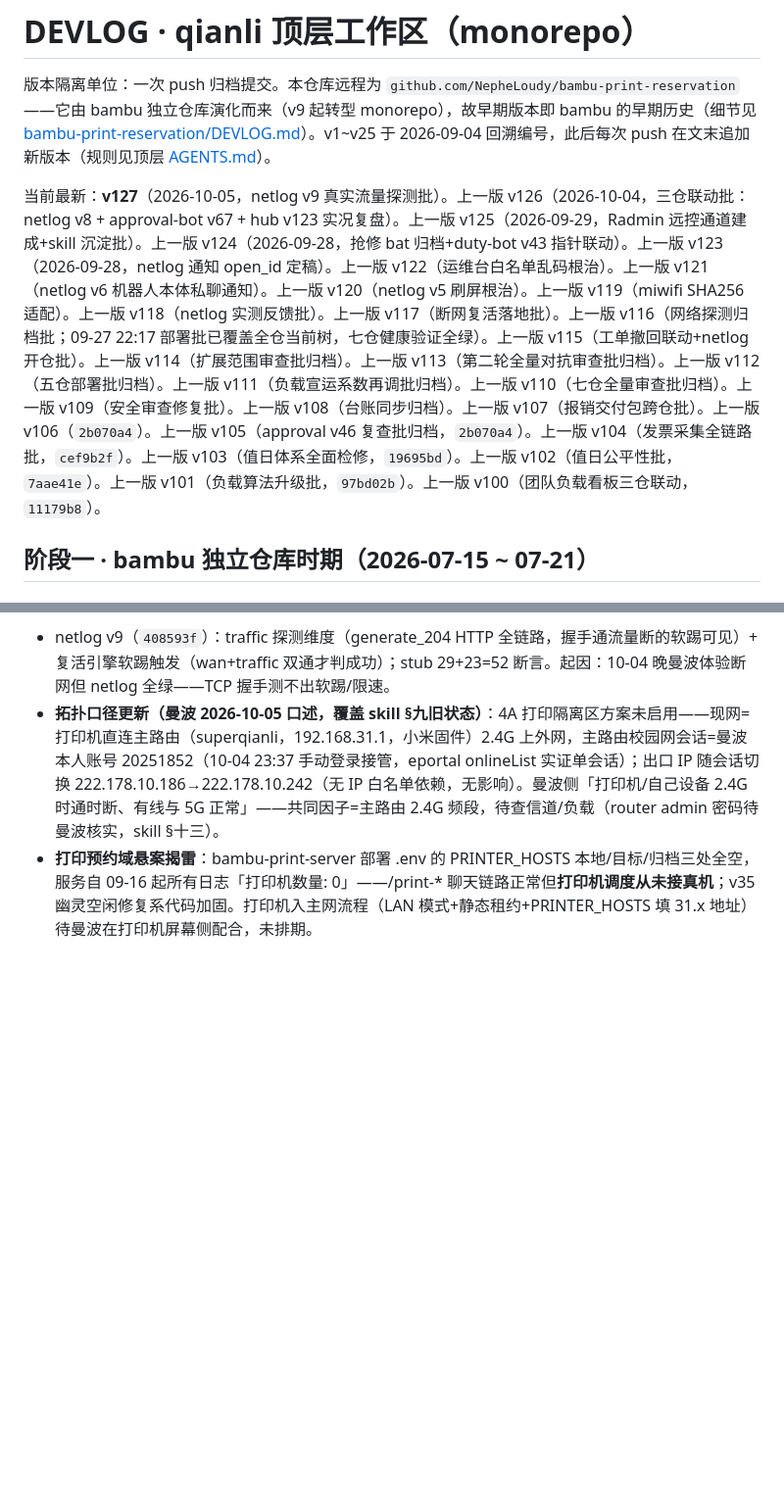
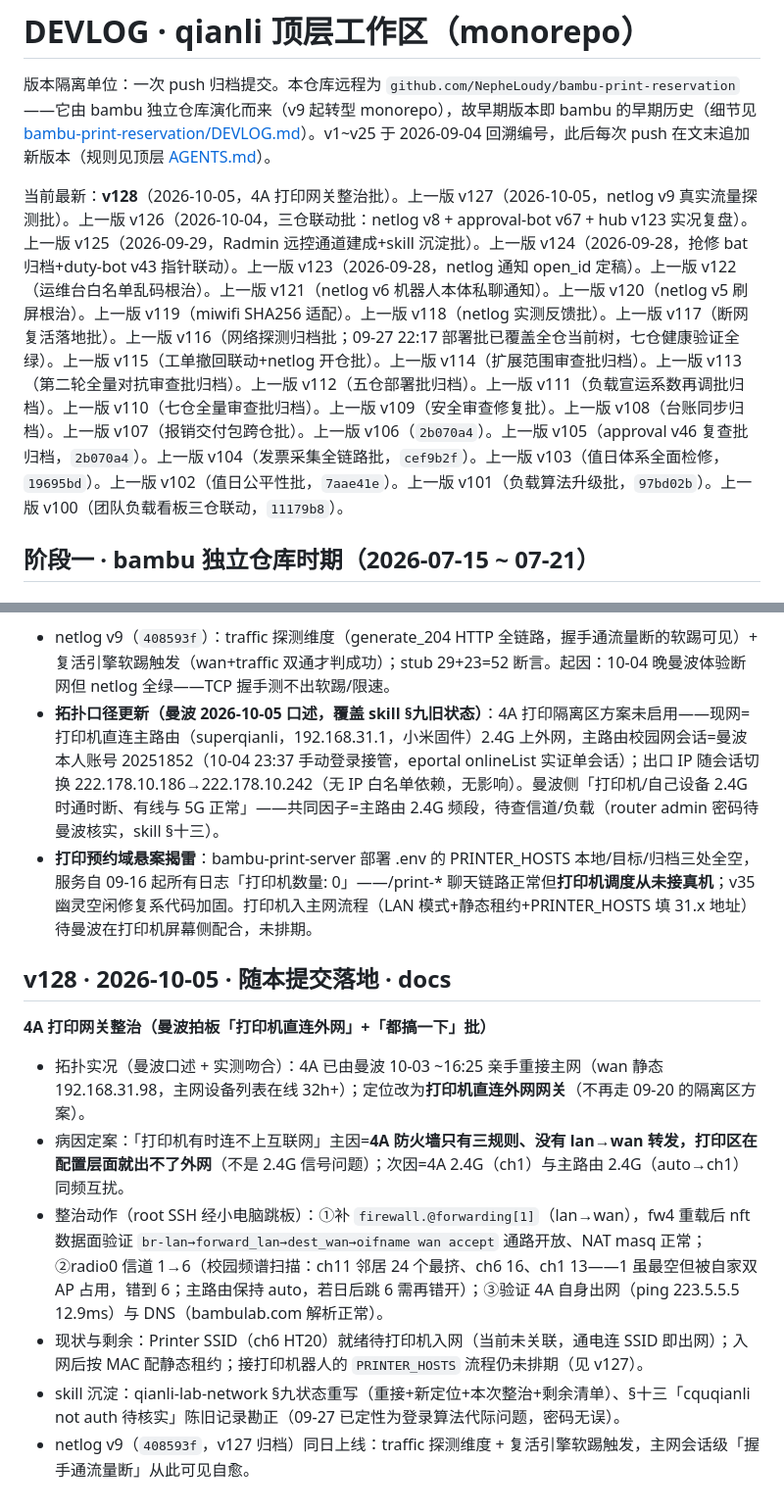
Before and after one commit to NepheLoudy/bambu-print-reservation, a Markdown page: DEVLOG.md, 2 parts joined by grey strips. Shown at 98% size. Drawn GitHub-style; blank space fills up the shorter version.

Commit message:
docs: 顶层 v128——4A 打印网关整治(补lan→wan转发=打印机出网主因修复+2.4G信道1→6错开互扰)+skill §九状态重写/§十三密码记录勘正

```diff
--- a/DEVLOG.md
+++ b/DEVLOG.md
@@ -2,7 +2,7 @@
 
 版本隔离单位：一次 push 归档提交。本仓库远程为 `github.com/NepheLoudy/bambu-print-reservation`——它由 bambu 独立仓库演化而来（v9 起转型 monorepo），故早期版本即 bambu 的早期历史（细节见 [bambu-print-reservation/DEVLOG.md](bambu-print-reservation/DEVLOG.md)）。v1~v25 于 2026-09-04 回溯编号，此后每次 push 在文末追加新版本（规则见顶层 [AGENTS.md](AGENTS.md)）。
 
-当前最新：**v127**（2026-10-05，netlog v9 真实流量探测批）。上一版 v126（2026-10-04，三仓联动批：netlog v8 + approval-bot v67 + hub v123 实况复盘）。上一版 v125（2026-09-29，Radmin 远控通道建成+skill 沉淀批）。上一版 v124（2026-09-28，抢修 bat 归档+duty-bot v43 指针联动）。上一版 v123（2026-09-28，netlog 通知 open_id 定稿）。上一版 v122（运维台白名单乱码根治）。上一版 v121（netlog v6 机器人本体私聊通知）。上一版 v120（netlog v5 刷屏根治）。上一版 v119（miwifi SHA256 适配）。上一版 v118（netlog 实测反馈批）。上一版 v117（断网复活落地批）。上一版 v116（网络探测归档批；09-27 22:17 部署批已覆盖全仓当前树，七仓健康验证全绿）。上一版 v115（工单撤回联动+netlog 开仓批）。上一版 v114（扩展范围审查批归档）。上一版 v113（第二轮全量对抗审查批归档）。上一版 v112（五仓部署批归档）。上一版 v111（负载宣运系数再调批归档）。上一版 v110（七仓全量审查批归档）。上一版 v109（安全审查修复批）。上一版 v108（台账同步归档）。上一版 v107（报销交付包跨仓批）。上一版 v106（`2b070a4`）。上一版 v105（approval v46 复查批归档，`2b070a4`）。上一版 v104（发票采集全链路批，`cef9b2f`）。上一版 v103（值日体系全面检修，`19695bd`）。上一版 v102（值日公平性批，`7aae41e`）。上一版 v101（负载算法升级批，`97bd02b`）。上一版 v100（团队负载看板三仓联动，`11179b8`）。
+当前最新：**v128**（2026-10-05，4A 打印网关整治批）。上一版 v127（2026-10-05，netlog v9 真实流量探测批）。上一版 v126（2026-10-04，三仓联动批：netlog v8 + approval-bot v67 + hub v123 实况复盘）。上一版 v125（2026-09-29，Radmin 远控通道建成+skill 沉淀批）。上一版 v124（2026-09-28，抢修 bat 归档+duty-bot v43 指针联动）。上一版 v123（2026-09-28，netlog 通知 open_id 定稿）。上一版 v122（运维台白名单乱码根治）。上一版 v121（netlog v6 机器人本体私聊通知）。上一版 v120（netlog v5 刷屏根治）。上一版 v119（miwifi SHA256 适配）。上一版 v118（netlog 实测反馈批）。上一版 v117（断网复活落地批）。上一版 v116（网络探测归档批；09-27 22:17 部署批已覆盖全仓当前树，七仓健康验证全绿）。上一版 v115（工单撤回联动+netlog 开仓批）。上一版 v114（扩展范围审查批归档）。上一版 v113（第二轮全量对抗审查批归档）。上一版 v112（五仓部署批归档）。上一版 v111（负载宣运系数再调批归档）。上一版 v110（七仓全量审查批归档）。上一版 v109（安全审查修复批）。上一版 v108（台账同步归档）。上一版 v107（报销交付包跨仓批）。上一版 v106（`2b070a4`）。上一版 v105（approval v46 复查批归档，`2b070a4`）。上一版 v104（发票采集全链路批，`cef9b2f`）。上一版 v103（值日体系全面检修，`19695bd`）。上一版 v102（值日公平性批，`7aae41e`）。上一版 v101（负载算法升级批，`97bd02b`）。上一版 v100（团队负载看板三仓联动，`11179b8`）。
 
 ## 阶段一 · bambu 独立仓库时期（2026-07-15 ~ 07-21）
 
@@ -1072,3 +1072,14 @@
 - netlog v9（`408593f`）：traffic 探测维度（generate_204 HTTP 全链路，握手通流量断的软踢可见）+ 复活引擎软踢触发（wan+traffic 双通才判成功）；stub 29+23=52 断言。起因：10-04 晚曼波体验断网但 netlog 全绿——TCP 握手测不出软踢/限速。
 - **拓扑口径更新（曼波 2026-10-05 口述，覆盖 skill §九旧状态）**：4A 打印隔离区方案未启用——现网=打印机直连主路由（superqianli，192.168.31.1，小米固件）2.4G 上外网，主路由校园网会话=曼波本人账号 20251852（10-04 23:37 手动登录接管，eportal onlineList 实证单会话）；出口 IP 随会话切换 222.178.10.186→222.178.10.242（无 IP 白名单依赖，无影响）。曼波侧「打印机/自己设备 2.4G 时通时断、有线与 5G 正常」——共同因子=主路由 2.4G 频段，待查信道/负载（router admin 密码待曼波核实，skill §十三）。
 - **打印预约域悬案揭雷**：bambu-print-server 部署 .env 的 PRINTER_HOSTS 本地/目标/归档三处全空，服务自 09-16 起所有日志「打印机数量: 0」——/print-* 聊天链路正常但**打印机调度从未接真机**；v35 幽灵空闲修复系代码加固。打印机入主网流程（LAN 模式+静态租约+PRINTER_HOSTS 填 31.x 地址）待曼波在打印机屏幕侧配合，未排期。
+
+## v128 · 2026-10-05 · 随本提交落地 · docs
+
+**4A 打印网关整治（曼波拍板「打印机直连外网」+「都搞一下」批）**
+
+- 拓扑实况（曼波口述 + 实测吻合）：4A 已由曼波 10-03 ~16:25 亲手重接主网（wan 静态 192.168.31.98，主网设备列表在线 32h+）；定位改为**打印机直连外网网关**（不再走 09-20 的隔离区方案）。
+- 病因定案：「打印机有时连不上互联网」主因=**4A 防火墙只有三规则、没有 lan→wan 转发，打印区在配置层面就出不了外网**（不是 2.4G 信号问题）；次因=4A 2.4G（ch1）与主路由 2.4G（auto→ch1）同频互扰。
+- 整治动作（root SSH 经小电脑跳板）：①补 `firewall.@forwarding[1]`（lan→wan），fw4 重载后 nft 数据面验证 `br-lan→forward_lan→dest_wan→oifname wan accept` 通路开放、NAT masq 正常；②radio0 信道 1→6（校园频谱扫描：ch11 邻居 24 个最挤、ch6 16、ch1 13——1 虽最空但被自家双 AP 占用，错到 6；主路由保持 auto，若日后跳 6 需再错开）；③验证 4A 自身出网（ping 223.5.5.5 12.9ms）与 DNS（bambulab.com 解析正常）。
+- 现状与剩余：Printer SSID（ch6 HT20）就绪待打印机入网（当前未关联，通电连 SSID 即出网）；入网后按 MAC 配静态租约；接打印机器人的 `PRINTER_HOSTS` 流程仍未排期（见 v127）。
+- skill 沉淀：qianli-lab-network §九状态重写（重接+新定位+本次整治+剩余清单）、§十三「cquqianli not auth 待核实」陈旧记录勘正（09-27 已定性为登录算法代际问题，密码无误）。
+- netlog v9（`408593f`，v127 归档）同日上线：traffic 探测维度 + 复活引擎软踢触发，主网会话级「握手通流量断」从此可见自愈。
```
Also changed, not shown: 1 other file.
